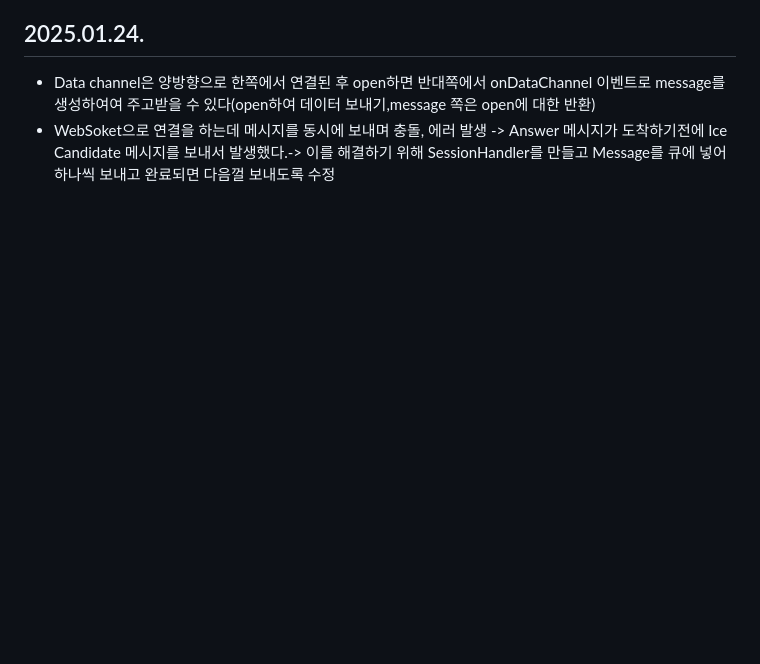
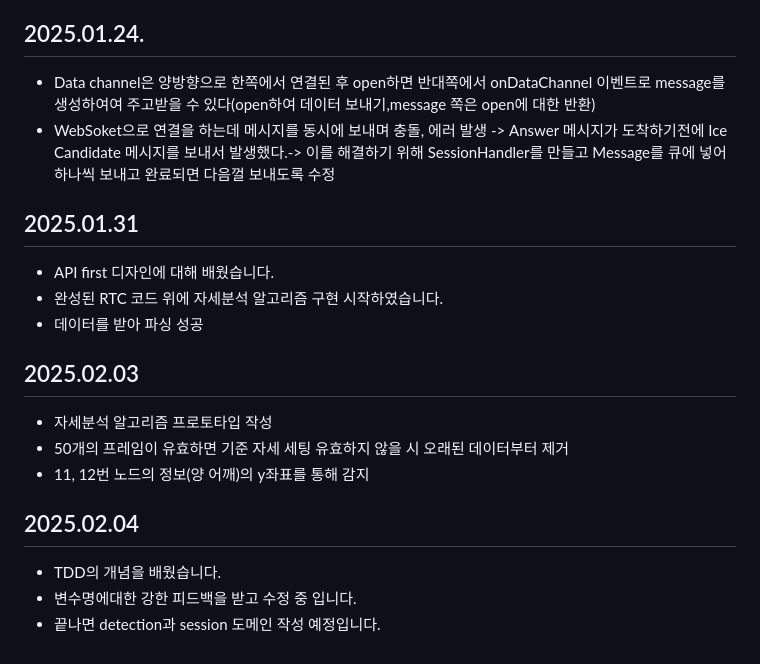
Before and after one commit to NJ97S/BackRight, a Markdown page: TIL/JSH.md, the part around the change. Rendered like a GitHub page; blank space fills up the shorter version.

Commit message:
docs: 진상하 250204 TIL작성

```diff
--- a/TIL/JSH.md
+++ b/TIL/JSH.md
@@ -67,3 +67,18 @@
 ## 2025.01.24.
  - Data channel은 양방향으로 한쪽에서 연결된 후 open하면 반대쪽에서 onDataChannel 이벤트로 message를 생성하여여 주고받을 수 있다(open하여 데이터 보내기,message 쪽은 open에 대한 반환)
  - WebSoket으로 연결을 하는데 메시지를 동시에 보내며 충돌, 에러 발생 -> Answer 메시지가 도착하기전에 Ice Candidate 메시지를 보내서 발생했다.-> 이를 해결하기 위해 SessionHandler를 만들고 Message를 큐에 넣어 하나씩 보내고 완료되면 다음껄 보내도록 수정
+
+## 2025.01.31
+ - API first 디자인에 대해 배웠습니다.
+ - 완성된 RTC 코드 위에 자세분석 알고리즘 구현 시작하였습니다.
+ - 데이터를 받아 파싱 성공
+
+## 2025.02.03
+ - 자세분석 알고리즘 프로토타입 작성
+ - 50개의 프레임이 유효하면 기준 자세 세팅 유효하지 않을 시 오래된 데이터부터 제거
+ - 11, 12번 노드의 정보(양 어깨)의 y좌표를 통해 감지
+
+## 2025.02.04
+ - TDD의 개념을 배웠습니다.
+ - 변수명에대한 강한 피드백을 받고 수정 중 입니다.
+ - 끝나면 detection과 session 도메인 작성 예정입니다.
```
